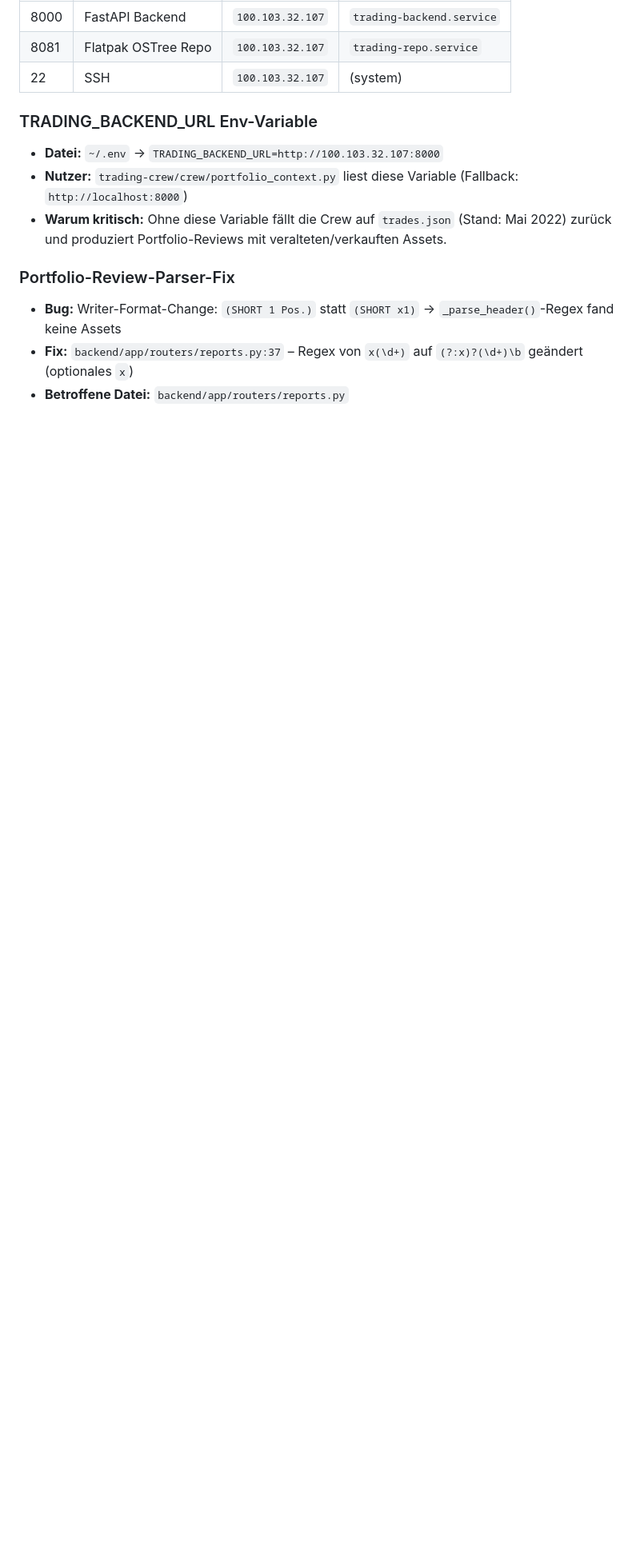
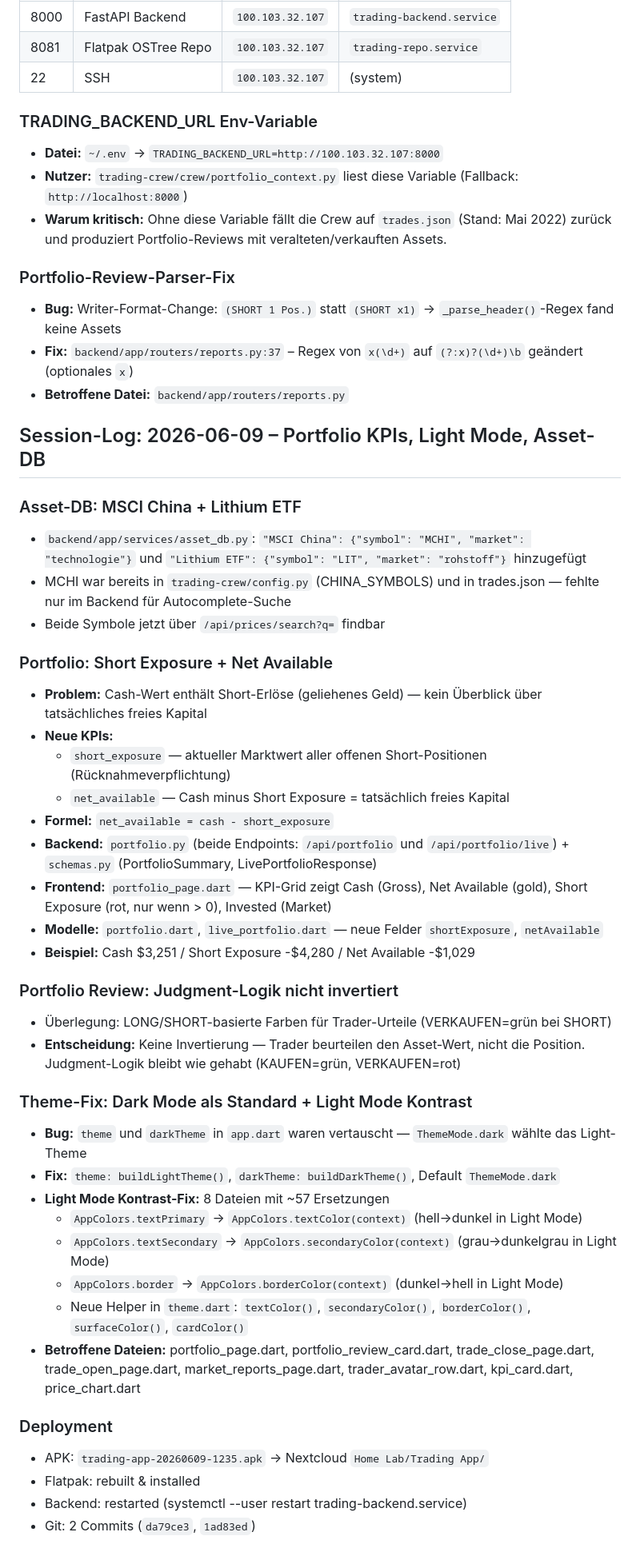
Before and after one commit to agentomaniac1o0/trading-app, a Markdown page: AGENTS.md, the part around the change. Shown at 80% size. GitHub-like rendering; blank space fills up the shorter version.

Commit message:
docs: session log 2026-06-09 — Short Exposure KPI, Light Mode fix, Asset-DB

```diff
--- a/AGENTS.md
+++ b/AGENTS.md
@@ -606,3 +606,41 @@ cd ~/trading-app/frontend && flutter build apk --release --dart-define=API_BASE_
 - **Bug:** Writer-Format-Change: `(SHORT 1 Pos.)` statt `(SHORT x1)` → `_parse_header()`-Regex fand keine Assets
 - **Fix:** `backend/app/routers/reports.py:37` – Regex von `x(\d+)` auf `(?:x)?(\d+)\b` geändert (optionales `x`)
 - **Betroffene Datei:** `backend/app/routers/reports.py`
+
+## Session-Log: 2026-06-09 – Portfolio KPIs, Light Mode, Asset-DB
+
+### Asset-DB: MSCI China + Lithium ETF
+- `backend/app/services/asset_db.py`: `"MSCI China": {"symbol": "MCHI", "market": "technologie"}` und `"Lithium ETF": {"symbol": "LIT", "market": "rohstoff"}` hinzugefügt
+- MCHI war bereits in `trading-crew/config.py` (CHINA_SYMBOLS) und in trades.json — fehlte nur im Backend für Autocomplete-Suche
+- Beide Symbole jetzt über `/api/prices/search?q=` findbar
+
+### Portfolio: Short Exposure + Net Available
+- **Problem:** Cash-Wert enthält Short-Erlöse (geliehenes Geld) — kein Überblick über tatsächliches freies Kapital
+- **Neue KPIs:**
+  - `short_exposure` — aktueller Marktwert aller offenen Short-Positionen (Rücknahmeverpflichtung)
+  - `net_available` — Cash minus Short Exposure = tatsächlich freies Kapital
+- **Formel:** `net_available = cash - short_exposure`
+- **Backend:** `portfolio.py` (beide Endpoints: `/api/portfolio` und `/api/portfolio/live`) + `schemas.py` (PortfolioSummary, LivePortfolioResponse)
+- **Frontend:** `portfolio_page.dart` — KPI-Grid zeigt Cash (Gross), Net Available (gold), Short Exposure (rot, nur wenn > 0), Invested (Market)
+- **Modelle:** `portfolio.dart`, `live_portfolio.dart` — neue Felder `shortExposure`, `netAvailable`
+- **Beispiel:** Cash $3,251 / Short Exposure -$4,280 / Net Available -$1,029
+
+### Portfolio Review: Judgment-Logik nicht invertiert
+- Überlegung: LONG/SHORT-basierte Farben für Trader-Urteile (VERKAUFEN=grün bei SHORT)
+- **Entscheidung:** Keine Invertierung — Trader beurteilen den Asset-Wert, nicht die Position. Judgment-Logik bleibt wie gehabt (KAUFEN=grün, VERKAUFEN=rot)
+
+### Theme-Fix: Dark Mode als Standard + Light Mode Kontrast
+- **Bug:** `theme` und `darkTheme` in `app.dart` waren vertauscht — `ThemeMode.dark` wählte das Light-Theme
+- **Fix:** `theme: buildLightTheme()`, `darkTheme: buildDarkTheme()`, Default `ThemeMode.dark`
+- **Light Mode Kontrast-Fix:** 8 Dateien mit ~57 Ersetzungen
+  - `AppColors.textPrimary` → `AppColors.textColor(context)` (hell→dunkel in Light Mode)
+  - `AppColors.textSecondary` → `AppColors.secondaryColor(context)` (grau→dunkelgrau in Light Mode)
+  - `AppColors.border` → `AppColors.borderColor(context)` (dunkel→hell in Light Mode)
+  - Neue Helper in `theme.dart`: `textColor()`, `secondaryColor()`, `borderColor()`, `surfaceColor()`, `cardColor()`
+- **Betroffene Dateien:** portfolio_page.dart, portfolio_review_card.dart, trade_close_page.dart, trade_open_page.dart, market_reports_page.dart, trader_avatar_row.dart, kpi_card.dart, price_chart.dart
+
+### Deployment
+- APK: `trading-app-20260609-1235.apk` → Nextcloud `Home Lab/Trading App/`
+- Flatpak: rebuilt & installed
+- Backend: restarted (systemctl --user restart trading-backend.service)
+- Git: 2 Commits (`da79ce3`, `1ad83ed`)
```
